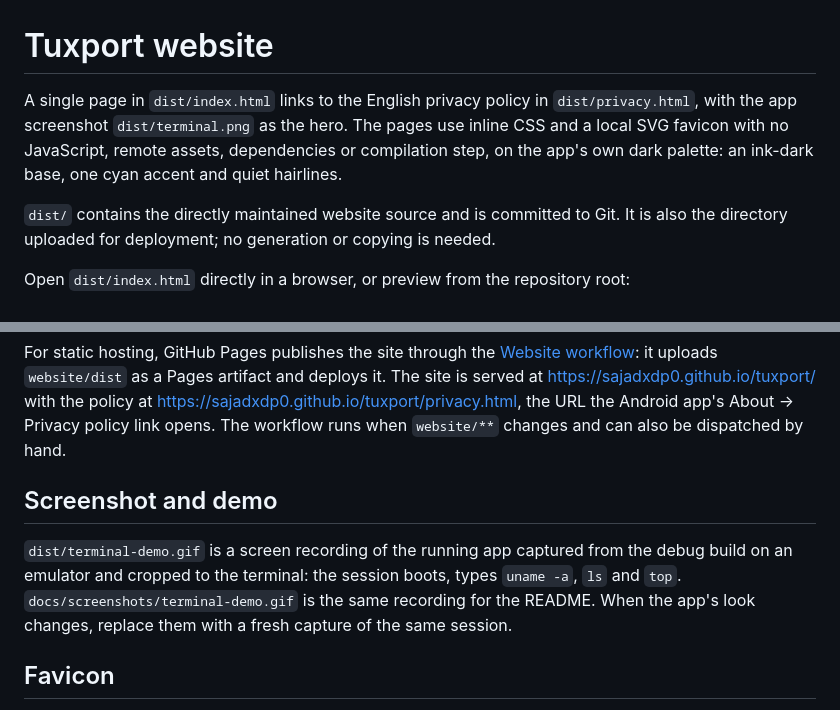
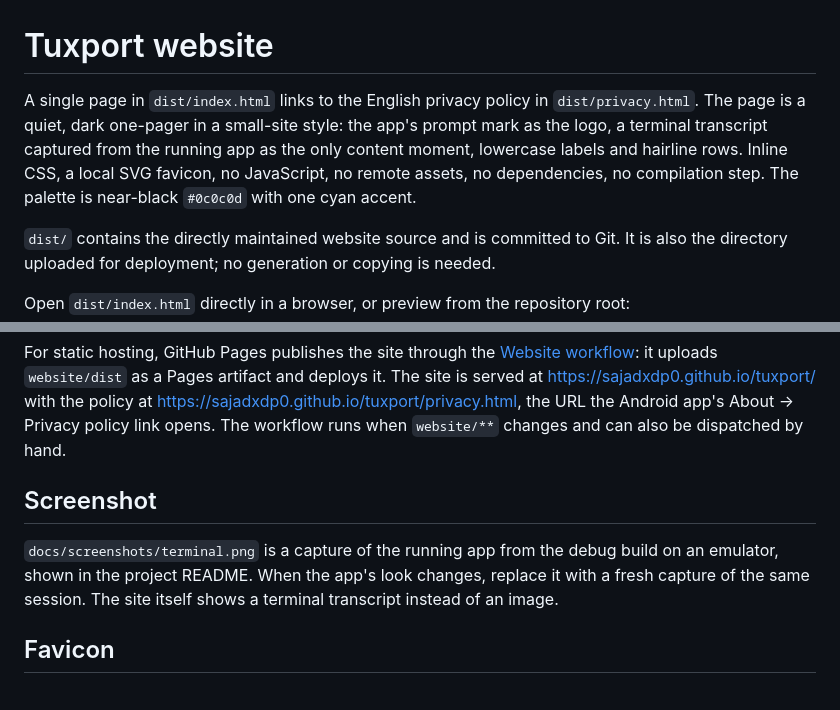
Before and after one commit to sajadxdp0/tuxport, a Markdown page: website/README.md, 2 parts joined by grey strips. GitHub-like rendering.

Commit message:
Rebuild the site in a small-site dark style, drop the demo GIF
The README shows a clean capture of the running app instead of the
animated GIF.

The site follows the small-site style of the reference: a near-black
#0c0c0d base, lowercase labels, a quiet nav, the app's prompt mark as the
logo in the header and the hero, one cyan accent for markers and links,
and a terminal transcript captured from the running app as the only
content moment. No images ship with the page, so it stays small and
loads instantly.

Verified: the transcript matches the output captured from the real app,
the HTML parses with balanced tags, every referenced file exists, no
em dashes remain, and the old GIF is gone from the repo.

```diff
--- a/website/README.md
+++ b/website/README.md
@@ -1,10 +1,12 @@
 # Tuxport website
 
 A single page in `dist/index.html` links to the English privacy policy in
-`dist/privacy.html`, with the app screenshot `dist/terminal.png` as the hero.
-The pages use inline CSS and a local SVG favicon with no JavaScript, remote
-assets, dependencies or compilation step, on the app's own dark palette:
-an ink-dark base, one cyan accent and quiet hairlines.
+`dist/privacy.html`. The page is a quiet, dark one-pager in a small-site
+style: the app's prompt mark as the logo, a terminal transcript captured
+from the running app as the only content moment, lowercase labels and
+hairline rows. Inline CSS, a local SVG favicon, no JavaScript, no remote
+assets, no dependencies, no compilation step. The palette is near-black
+`#0c0c0d` with one cyan accent.
 
 `dist/` contains the directly maintained website source and is committed to Git.
 It is also the directory uploaded for deployment; no generation or copying is needed.
@@ -27,13 +29,12 @@ Pages artifact and deploys it. The site is served at
 About → Privacy policy link opens. The workflow runs when `website/**` changes
 and can also be dispatched by hand.
 
-## Screenshot and demo
+## Screenshot
 
-`dist/terminal-demo.gif` is a screen recording of the running app captured
-from the debug build on an emulator and cropped to the terminal: the session
-boots, types `uname -a`, `ls` and `top`. `docs/screenshots/terminal-demo.gif`
-is the same recording for the README. When the app's look changes, replace
-them with a fresh capture of the same session.
+`docs/screenshots/terminal.png` is a capture of the running app from the
+debug build on an emulator, shown in the project README. When the app's look
+changes, replace it with a fresh capture of the same session. The site
+itself shows a terminal transcript instead of an image.
 
 ## Favicon
 
```
Also changed, not shown: .agents/maps/website.md (+3 -2 lines), README.md (+1 -1 lines), docs/screenshots/terminal-demo.gif (deleted), docs/screenshots/terminal.png (added), 2 other files.
